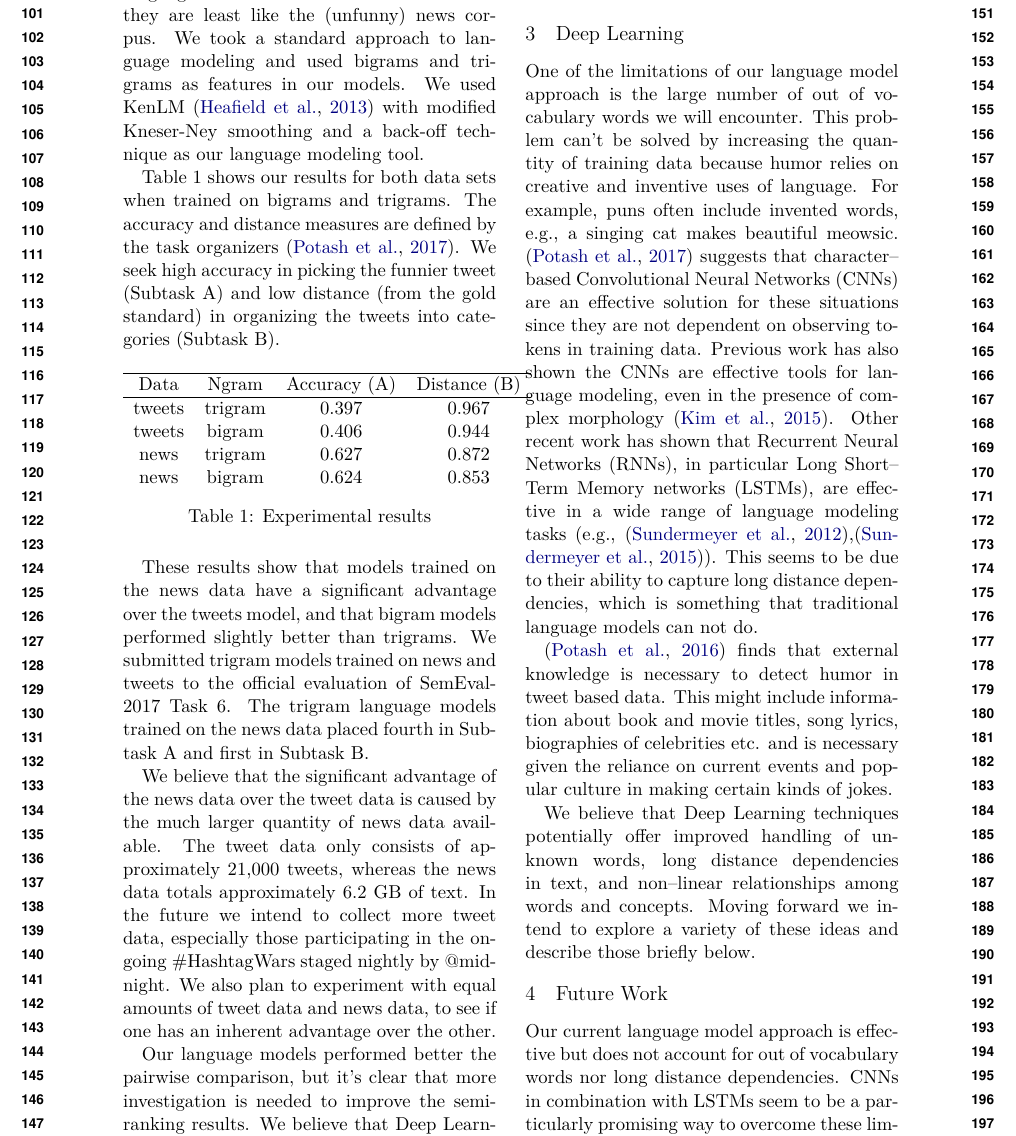
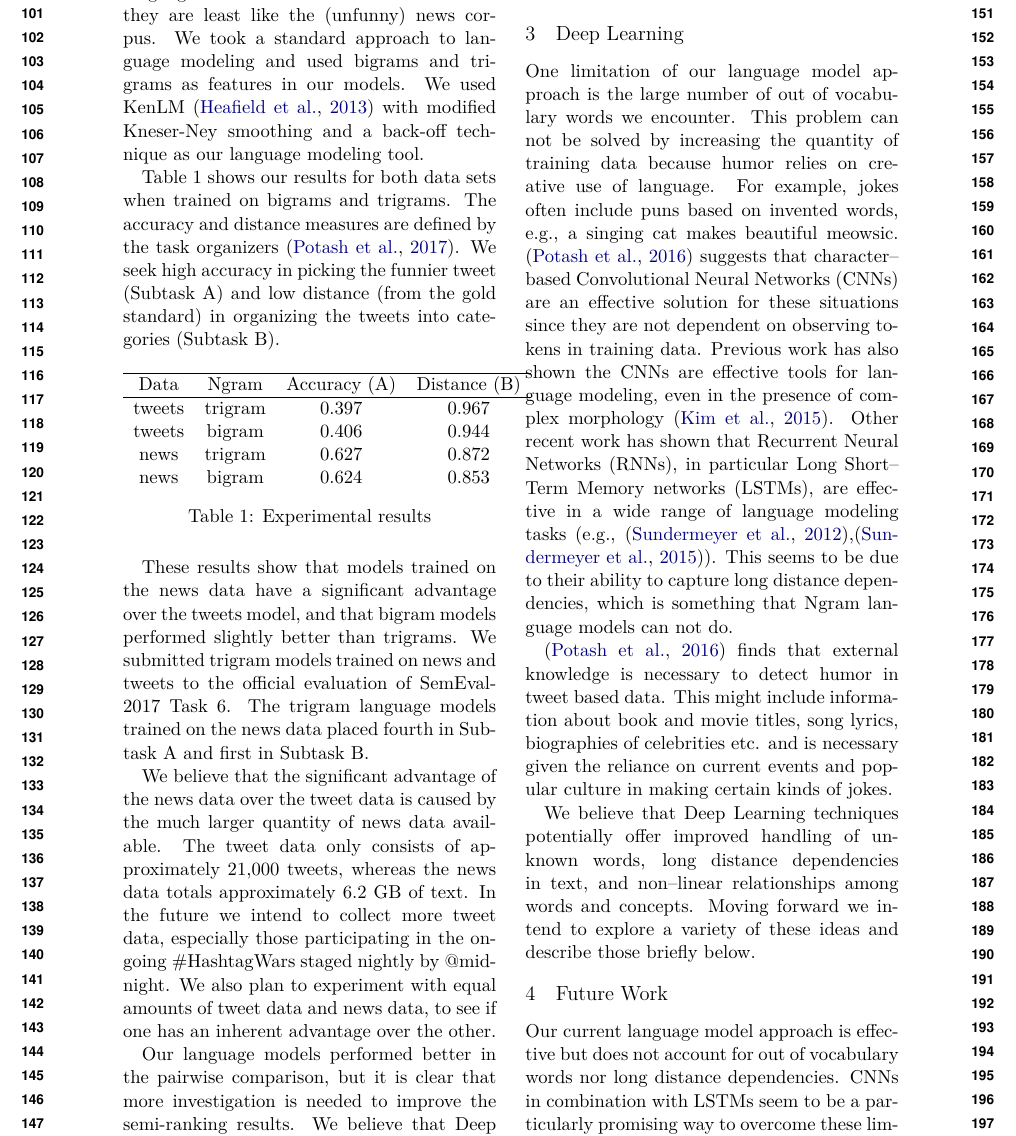
Before and after one commit to xinru1414/PaperSemEval, a LaTeX paper (extended-abstract-winlp/acl2017.tex): part of page 2 of 3, cut so that both start at the same text. Compiled offline with XeLaTeX.

Commit message:
final changes prior to submission (?)

```diff
--- a/extended-abstract-winlp/acl2017.tex
+++ b/extended-abstract-winlp/acl2017.tex
@@ -145,22 +145,23 @@ participating in the ongoing \#HashtagWars staged nightly by @midnight.
 We also plan to experiment with equal amounts of tweet data and
 news data, to see if one has an inherent advantage over the other.
 
-Our language models performed better the pairwise comparison,
-but it's clear that more investigation is needed to improve
+Our language models performed better in the pairwise comparison,
+but it is clear that more investigation is needed to improve
 the semi-ranking results.
 We believe that Deep Learning
 may overcome some of the limits of Ngram language models, and so
 will explore those next.
+
 \section{Deep Learning}
 
-One of the limitations of our language model approach
+One limitation of our language model approach
 is the large number of out of vocabulary
-words we will encounter. This problem can't be solved
+words we  encounter. This problem can not be solved
 by increasing the quantity of training data because
-humor relies on creative and inventive
-uses of language. For example, puns often include
+humor relies on creative use of language.
+For example, jokes often include puns based on
 invented words, e.g., a singing cat makes beautiful {\textit meowsic}.
-\cite{PotashRR17} suggests that character--based
+\cite{PotashRR16} suggests that character--based
 Convolutional Neural Networks (CNNs) are
 an effective solution for these situations since they are not
 dependent on observing tokens in training data.
@@ -172,7 +173,7 @@ Neural Networks (RNNs), in particular Long Short--Term Memory
 networks (LSTMs), are effective in a wide range of language
 modeling tasks (e.g., \cite{SundermeyerSN12},\cite{SundermeyeNS15}).
 This seems to be due to their ability to capture
-long distance dependencies, which is something that traditional language
+long distance dependencies, which is something that Ngram language
 models can not do.
 
 \cite{PotashRR16} finds that
```
Also changed, not shown: extended-abstract-winlp/acl2017.tex (2 more changed lines).
